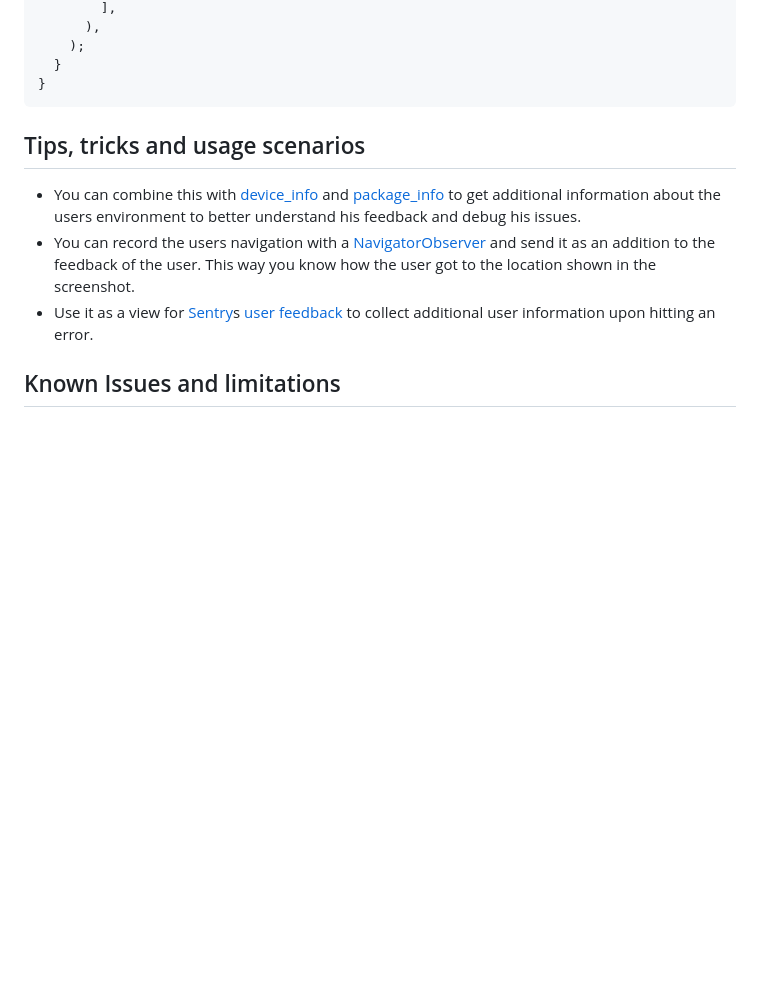
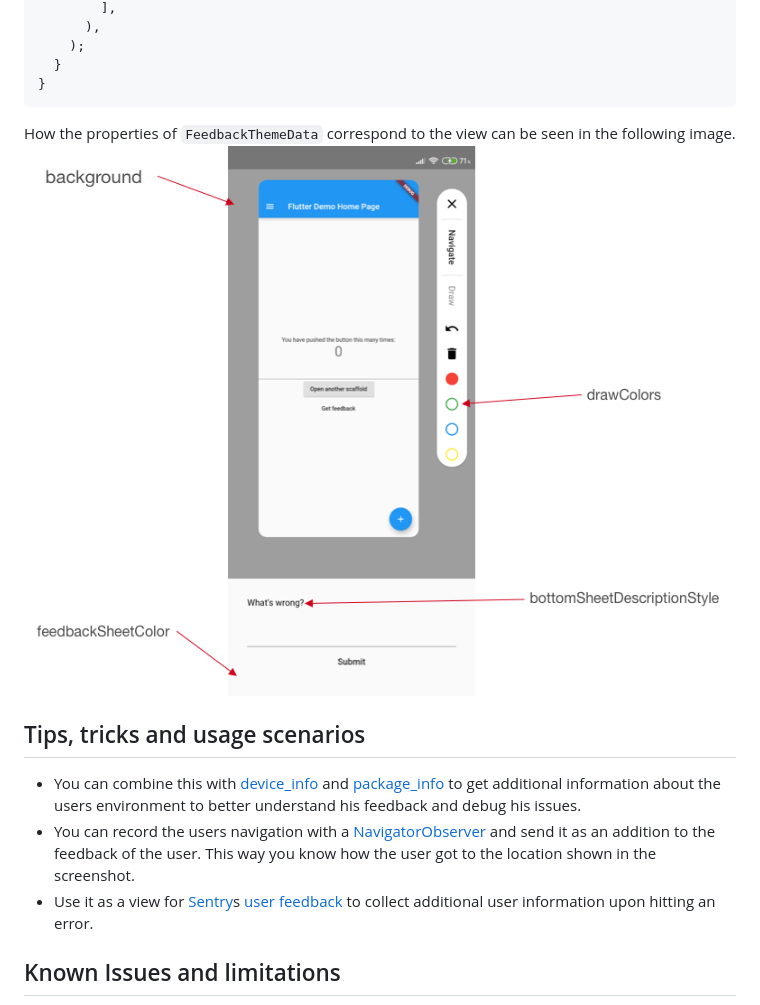
Before and after one commit to ueman/feedback, a Markdown page: README.md, the part around the change. GitHub-like rendering; pictures changed too: img/theme_description.png (added); blank space fills up the shorter version.

Commit message:
Provide a better Theme Description

````diff
--- a/README.md
+++ b/README.md
@@ -96,6 +96,8 @@ void main() {
   }
 }
 ```
+How the properties of `FeedbackThemeData` correspond to the view can be seen in the following image.
+![Theme](img/theme_description.png "Theme")
 
 ## Tips, tricks and usage scenarios
 
````
Also changed, not shown: 1 other file.
